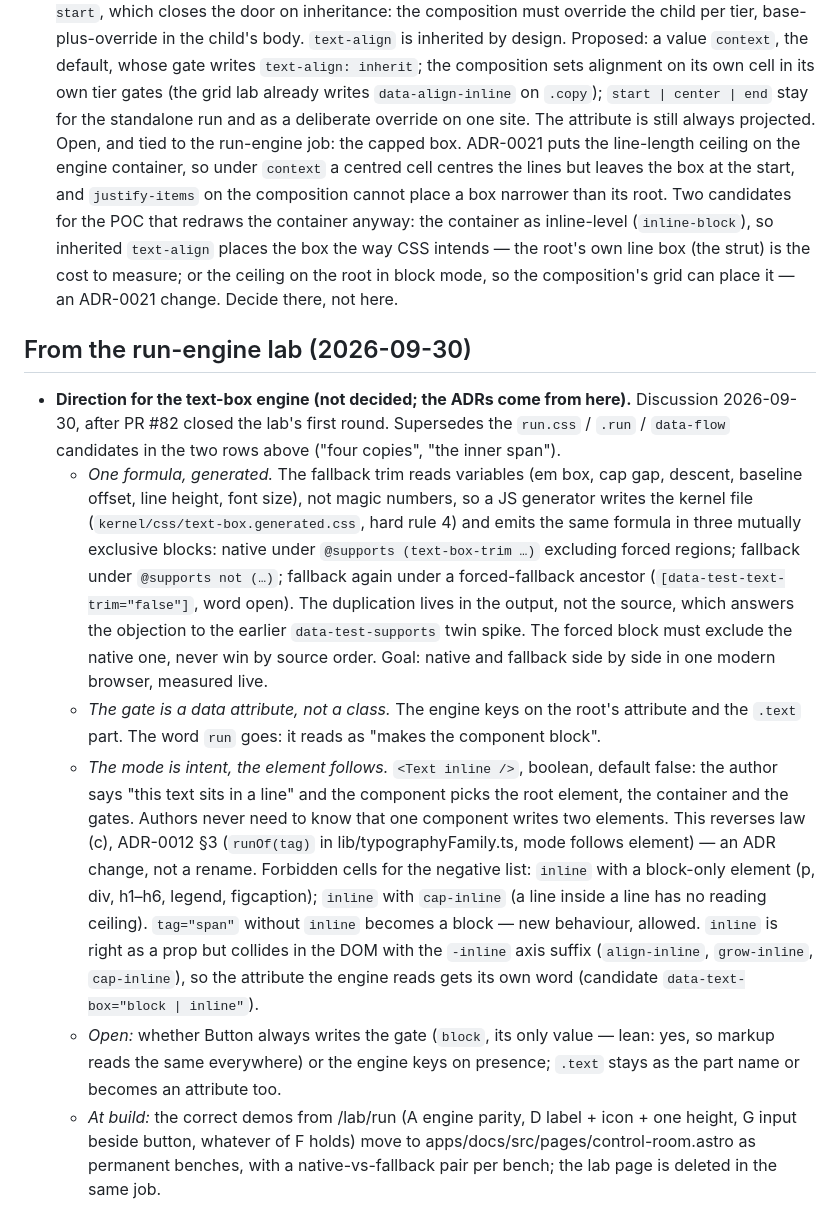
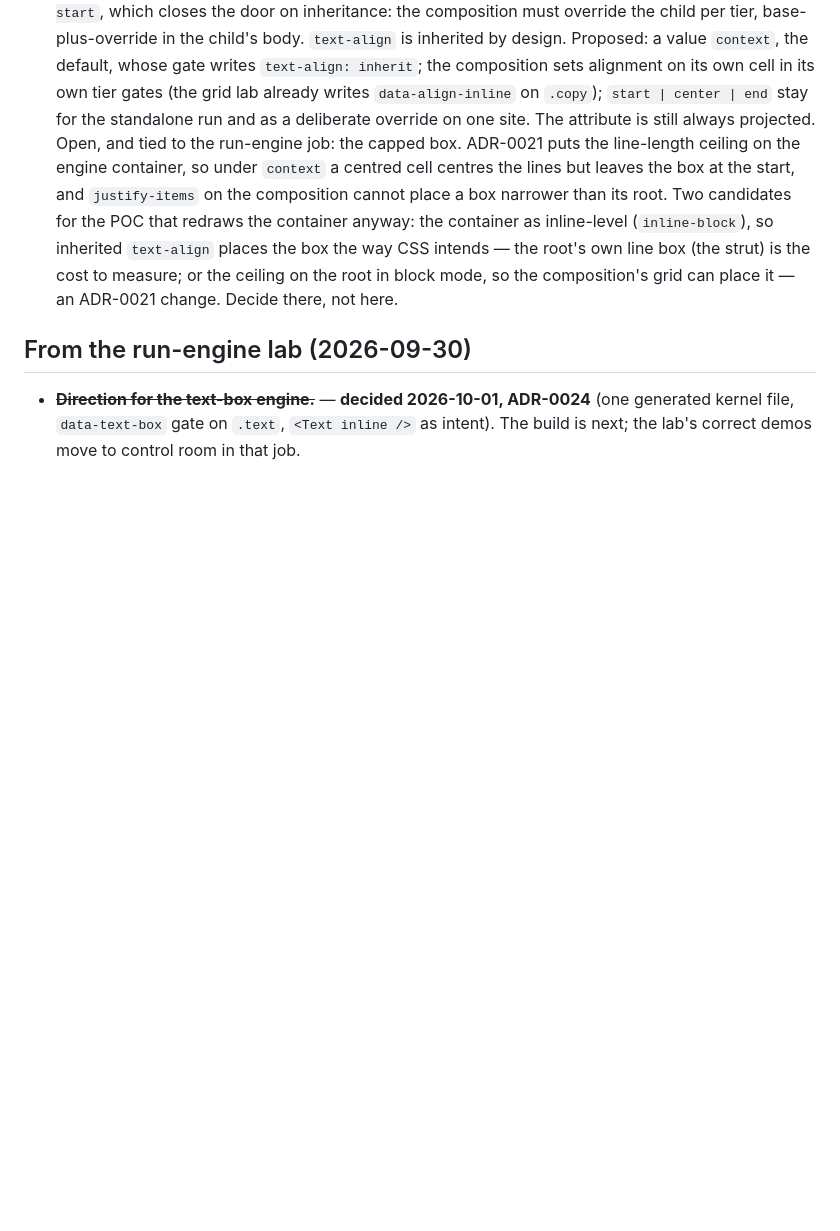
Before and after one commit to nicklas-bryntesson/Tsugite, a Markdown page: tasks/parking-lot.md, the part around the change. Rendered like a GitHub page; blank space fills up the shorter version.

Commit message:
ADR-0024: the text-box engine is one generated kernel file; the mode is intent
Co-Authored-By: Claude Opus 5.5 <noreply@anthropic.com>

```diff
--- a/tasks/parking-lot.md
+++ b/tasks/parking-lot.md
@@ -426,35 +426,6 @@ and did not decide. Each is a separate call.
 
 ## From the run-engine lab (2026-09-30)
 
-- **Direction for the text-box engine (not decided; the ADRs come from here).** Discussion
-  2026-09-30, after PR #82 closed the lab's first round. Supersedes the `run.css` / `.run` /
-  `data-flow` candidates in the two rows above ("four copies", "the inner span").
-  - *One formula, generated.* The fallback trim reads variables (em box, cap gap, descent,
-    baseline offset, line height, font size), not magic numbers, so a JS generator writes the
-    kernel file (`kernel/css/text-box.generated.css`, hard rule 4) and emits the same formula
-    in three mutually exclusive blocks: native under `@supports (text-box-trim …)` excluding
-    forced regions; fallback under `@supports not (…)`; fallback again under a forced-fallback
-    ancestor (`[data-test-text-trim="false"]`, word open). The duplication lives in the output,
-    not the source, which answers the objection to the earlier `data-test-supports` twin
-    spike. The forced block must exclude the native one, never win by source order.
-    Goal: native and fallback side by side in one modern browser, measured live.
-  - *The gate is a data attribute, not a class.* The engine keys on the root's attribute
-    and the `.text` part. The word `run` goes: it reads as "makes the component block".
-  - *The mode is intent, the element follows.* `<Text inline />`, boolean, default false:
-    the author says "this text sits in a line" and the component picks the root element, the
-    container and the gates. Authors never need to know that one component writes two
-    elements. This reverses law (c), ADR-0012 §3 (`runOf(tag)` in lib/typographyFamily.ts,
-    mode follows element) — an ADR change, not a rename. Forbidden cells for the negative
-    list: `inline` with a block-only element (p, div, h1–h6, legend, figcaption); `inline`
-    with `cap-inline` (a line inside a line has no reading ceiling). `tag="span"` without
-    `inline` becomes a block — new behaviour, allowed. `inline` is right as a prop but
-    collides in the DOM with the `-inline` axis suffix (`align-inline`, `grow-inline`,
-    `cap-inline`), so the attribute the engine reads gets its own word (candidate
-    `data-text-box="block | inline"`).
-  - *Open:* whether Button always writes the gate (`block`, its only value — lean: yes, so
-    markup reads the same everywhere) or the engine keys on presence; `.text` stays as the
-    part name or becomes an attribute too.
-  - *At build:* the correct demos from /lab/run (A engine parity, D label + icon + one
-    height, G input beside button, whatever of F holds) move to
-    apps/docs/src/pages/control-room.astro as permanent benches, with a native-vs-fallback
-    pair per bench; the lab page is deleted in the same job.
+- ~~**Direction for the text-box engine.**~~ — **decided 2026-10-01, ADR-0024**
+  (one generated kernel file, `data-text-box` gate on `.text`, `<Text inline />` as intent).
+  The build is next; the lab's correct demos move to control room in that job.
```
Also changed, not shown: 1 other file.
